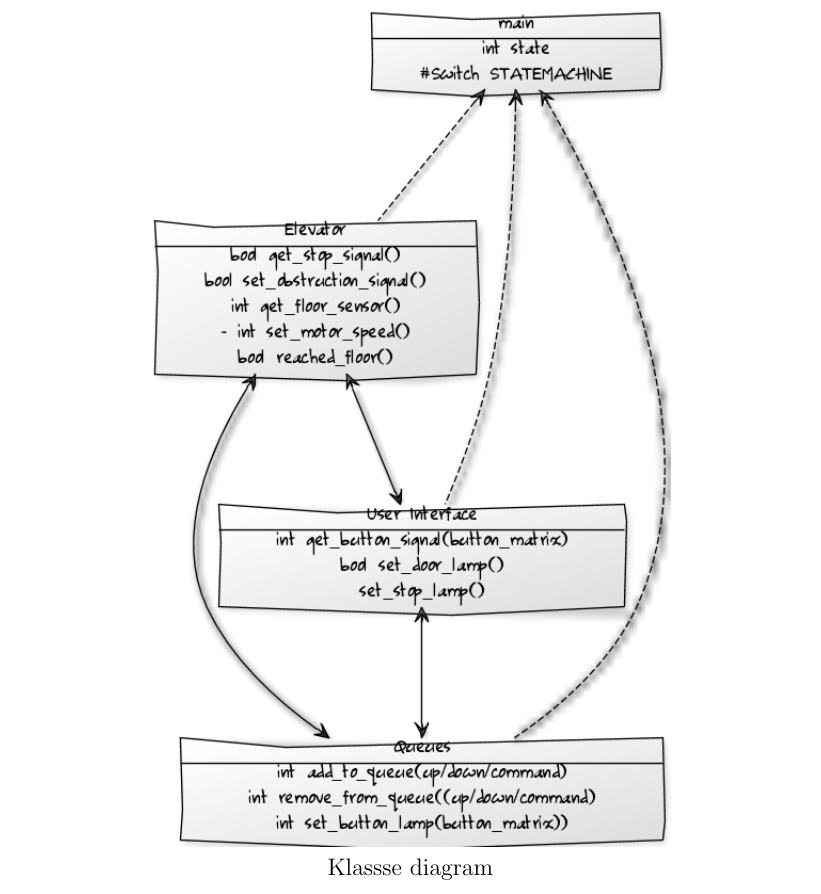
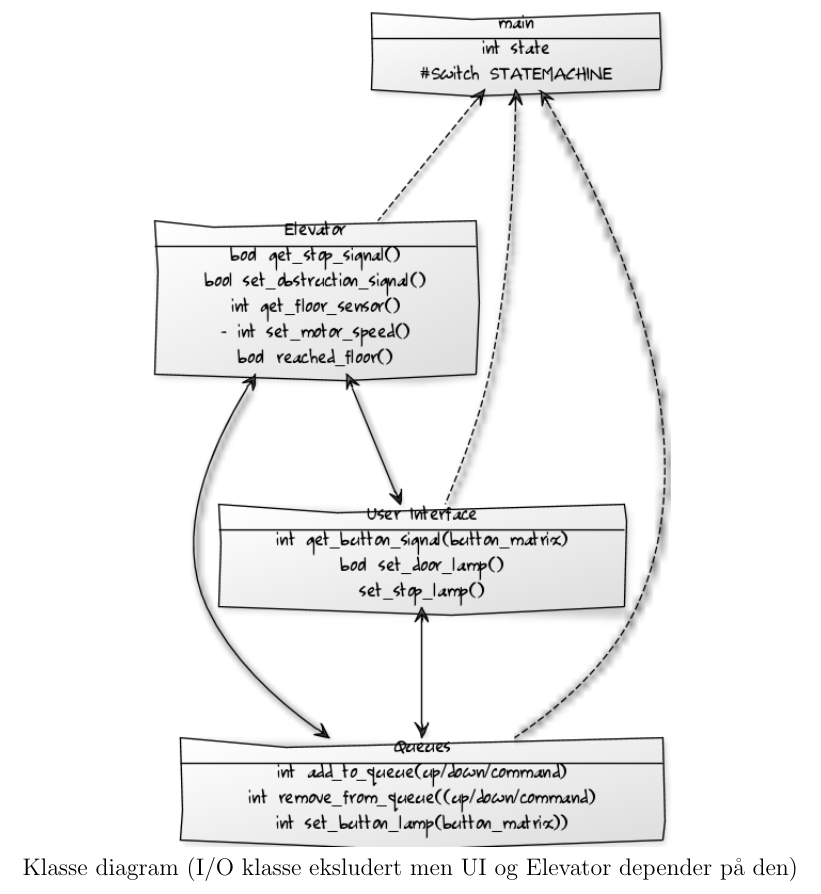
Before and after one commit to sigvartmh/heis3.0, a LaTeX document (UMLogDiagrams/UML.tex): part of page 2 of 4, cut at the place of the change. Compiled offline with pdfLaTeX.

Commit message:
PDF update+latex

```diff
--- a/UMLogDiagrams/UML.tex
+++ b/UMLogDiagrams/UML.tex
@@ -25,7 +25,7 @@
 
 \begin{center}
 \includegraphics[scale=0.71]{./class_diagram.png}
-\\Klassse diagram
+\\Klasse diagram (I/O klasse eksludert men UI og Elevator depender på den)
 \end{center}
 
 \begin{center}
```
Also changed, not shown: UMLogDiagrams/UML.pdf, 1 other file.
